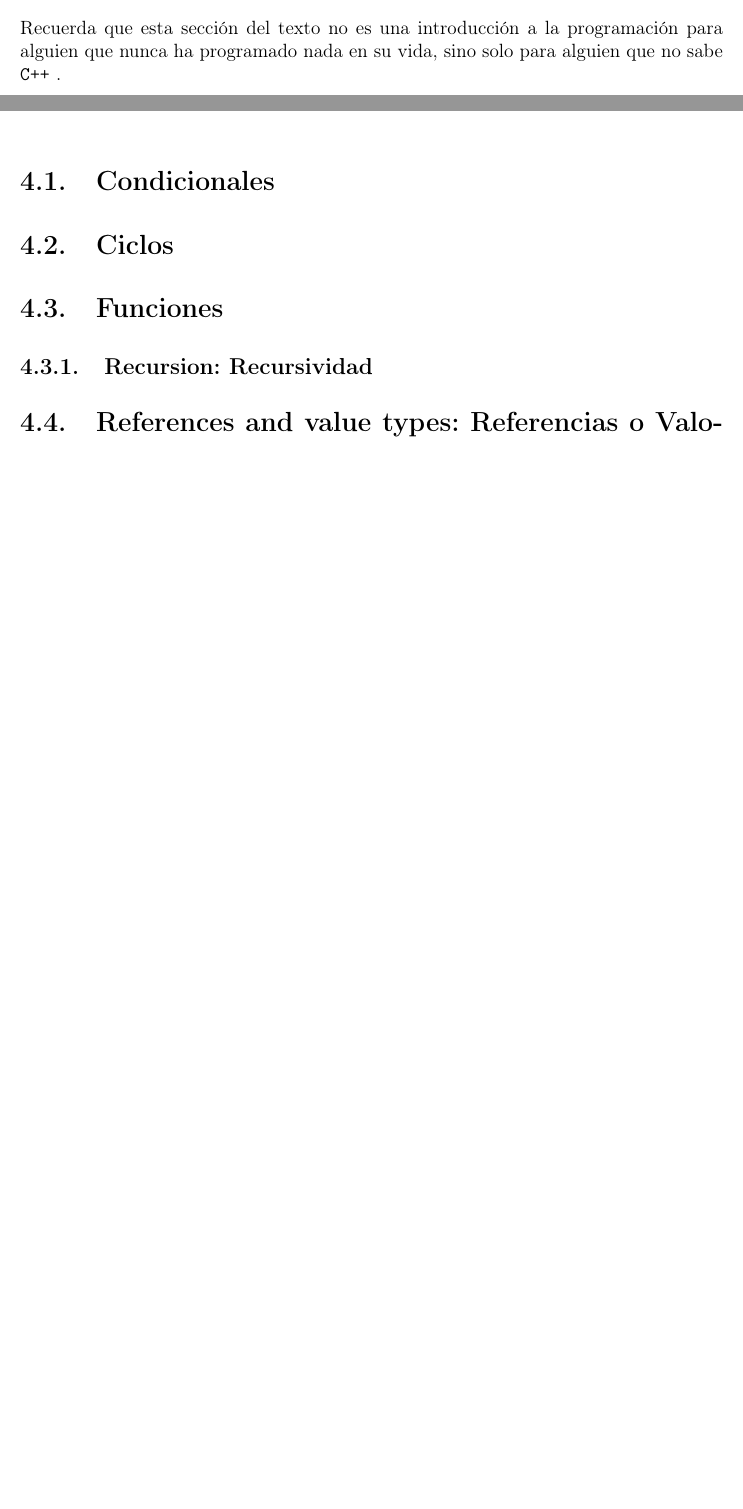
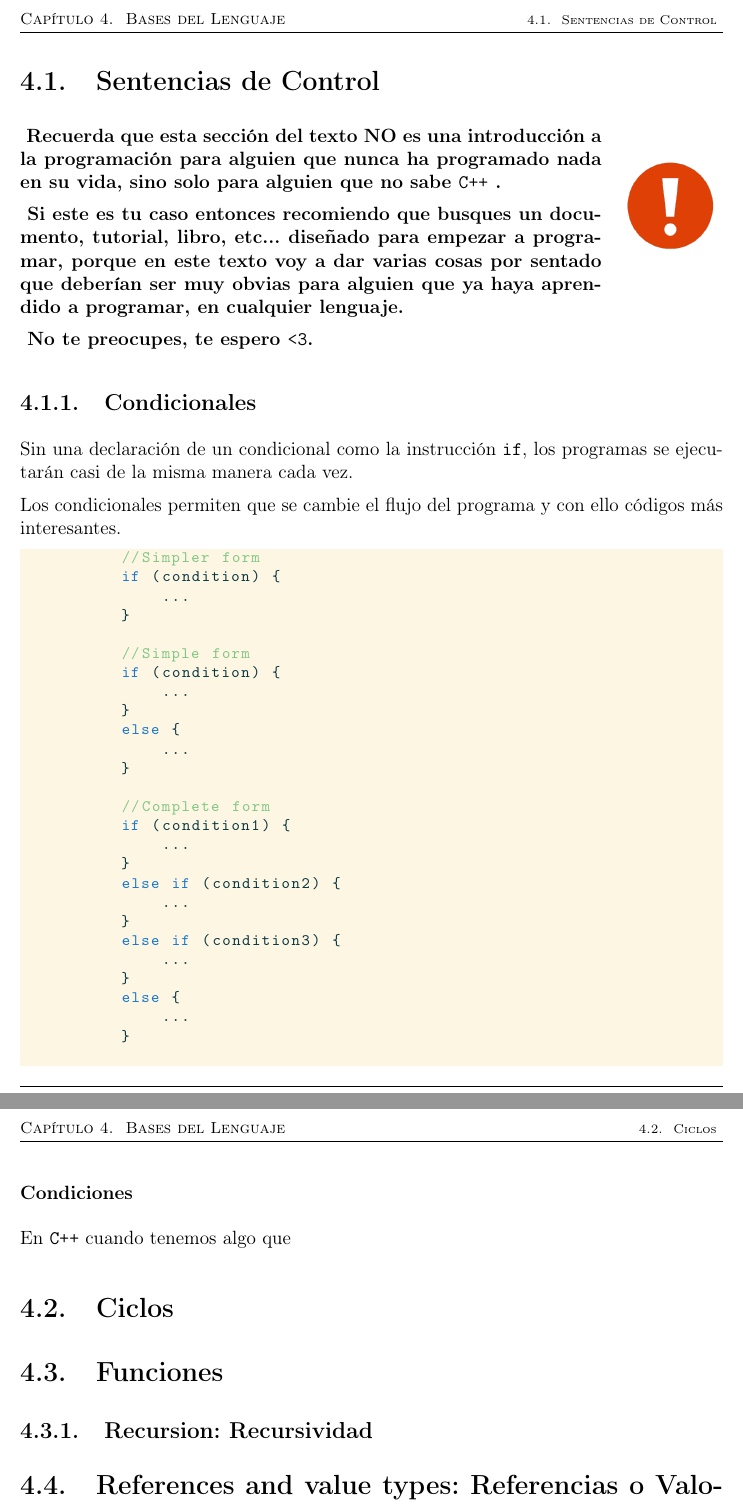
Before and after one commit to CompilandoConocimiento/Reference, a LaTeX document (Books/IntroToCompetitive/Book.tex): two parts of pages 17 and 21 of 54 before the commit and two parts of pages 22 and 23 of 56 after it, joined at a grey line, cut at the place of the change, the shorter picture padded with empty space. Compiled offline with pdfLaTeX.

Commit message:
Es para leilan

```diff
--- a/Books/IntroToCompetitive/Book.tex
+++ b/Books/IntroToCompetitive/Book.tex
@@ -819,6 +828,3 @@
         \clearpage
         \section{Integers: Enteros}
 
-            Recuerda que esta sección del texto no es una introducción a la programación para
-            alguien que nunca ha programado nada en su vida, sino solo para alguien que
-            no sabe \Cpp.
@@ -1009,9 +1015,84 @@
     \chapter{Bases del Lenguaje}
 
         % =========================================================
-        % ==========             CONDICIONALES           ==========
-        % =========================================================
-        \section{Condicionales}
+        % ==========        SENTENCIAS DE CONTROL        ==========
+        % =========================================================
+        \clearpage
+        \section{Sentencias de Control}
+
+            \begin{wrapfigure}{r}{0.15\textwidth}
+                \centering
+                \includegraphics[width=0.15\textwidth]{Warning}
+            \end{wrapfigure}
+
+            \textbf{
+                Recuerda que esta sección del texto NO es una introducción a la programación para
+                alguien que nunca ha programado nada en su vida, sino solo para alguien que
+                no sabe \Cpp.
+            }
+
+            \textbf{
+                Si este es tu caso entonces recomiendo que busques un documento, tutorial, libro, etc...
+                diseñado para empezar a programar, porque en este texto voy a dar varias cosas por sentado
+                que deberían ser muy obvias para alguien que ya haya aprendido a programar, en cualquier
+                lenguaje.
+            }
+
+            \textbf{
+                No te preocupes, te espero \texttt{<3}.
+            }
+
+            % ============================================
+            % =======        CONDICIONALES         =======
+            % ============================================
+            \subsection{Condicionales}
+
+                Sin una declaración de un condicional como la instrucción \texttt{if}, los programas
+                se ejecutarán casi de la misma manera cada vez.
+
+                Los condicionales permiten que se cambie el flujo del programa y con ello códigos
+                más interesantes.
+
+                \begin{lstlisting}[language=C++, gobble=10]
+                    //Simpler form
+                    if (condition) {
+                        ...
+                    }
+
+                    //Simple form
+                    if (condition) {
+                        ...
+                    }
+                    else {
+                        ...
+                    }
+
+                    //Complete form
+                    if (condition1) {
+                        ...
+                    }
+                    else if (condition2) {
+                        ...
+                    }
+                    else if (condition3) {
+                        ...
+                    }
+                    else {
+                        ...
+                    }
+                \end{lstlisting}
+
+
+                % ============================================
+                % =======        CONDICIONES           =======
+                % ============================================
+                \subsubsection{Condiciones}
+
+                En \Cpp cuando tenemos algo que
+
+
+
+
 
         % =========================================================
         % ==========               CICLOS                ==========
```
Also changed, not shown: Books/IntroToCompetitive/Book.pdf, Books/IntroToCompetitive/Graphics/Warning.png (added), Books/IntroToCompetitive/Book.tex (77 more changed lines), 8 other files. Lines whose indentation alone changed are shown as unchanged.
